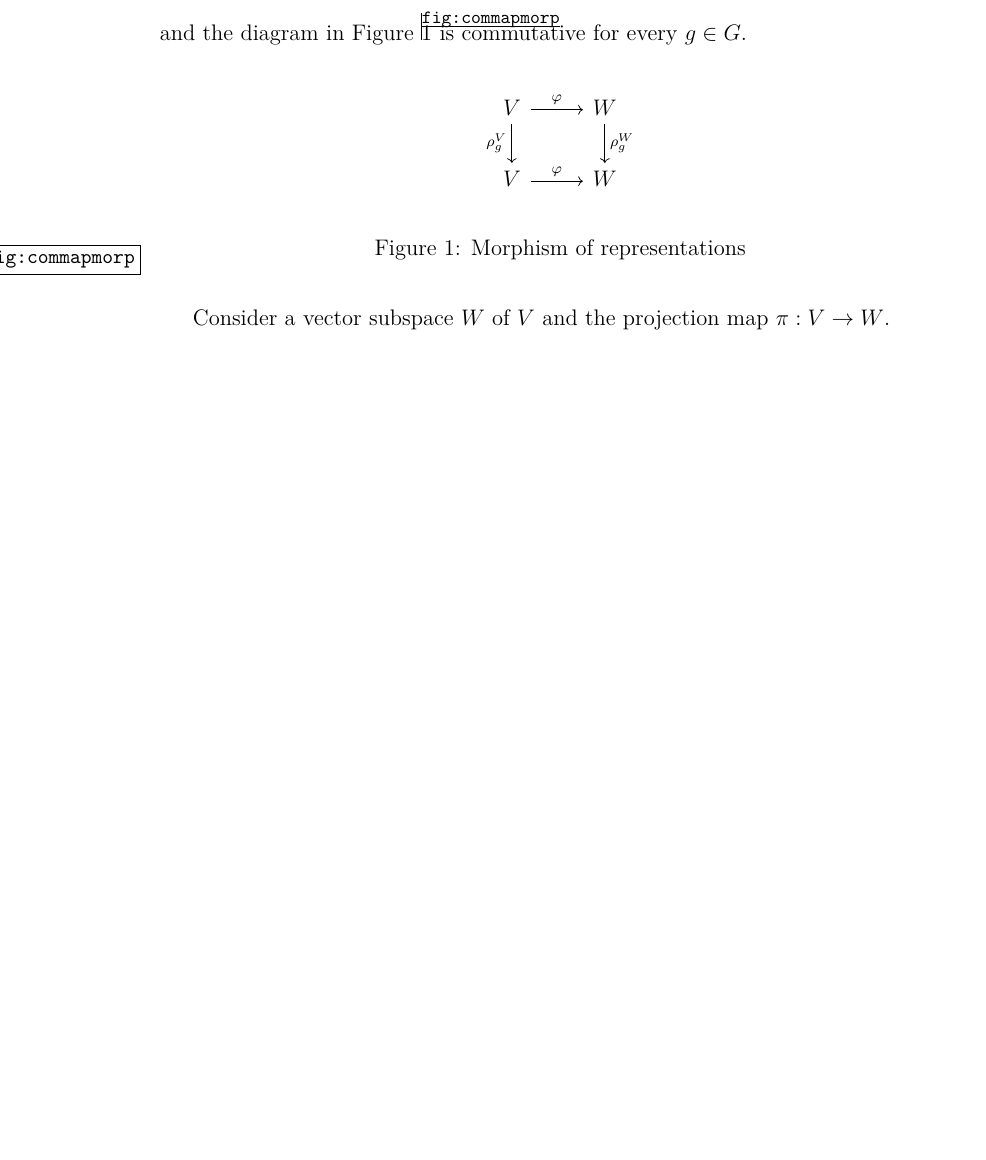
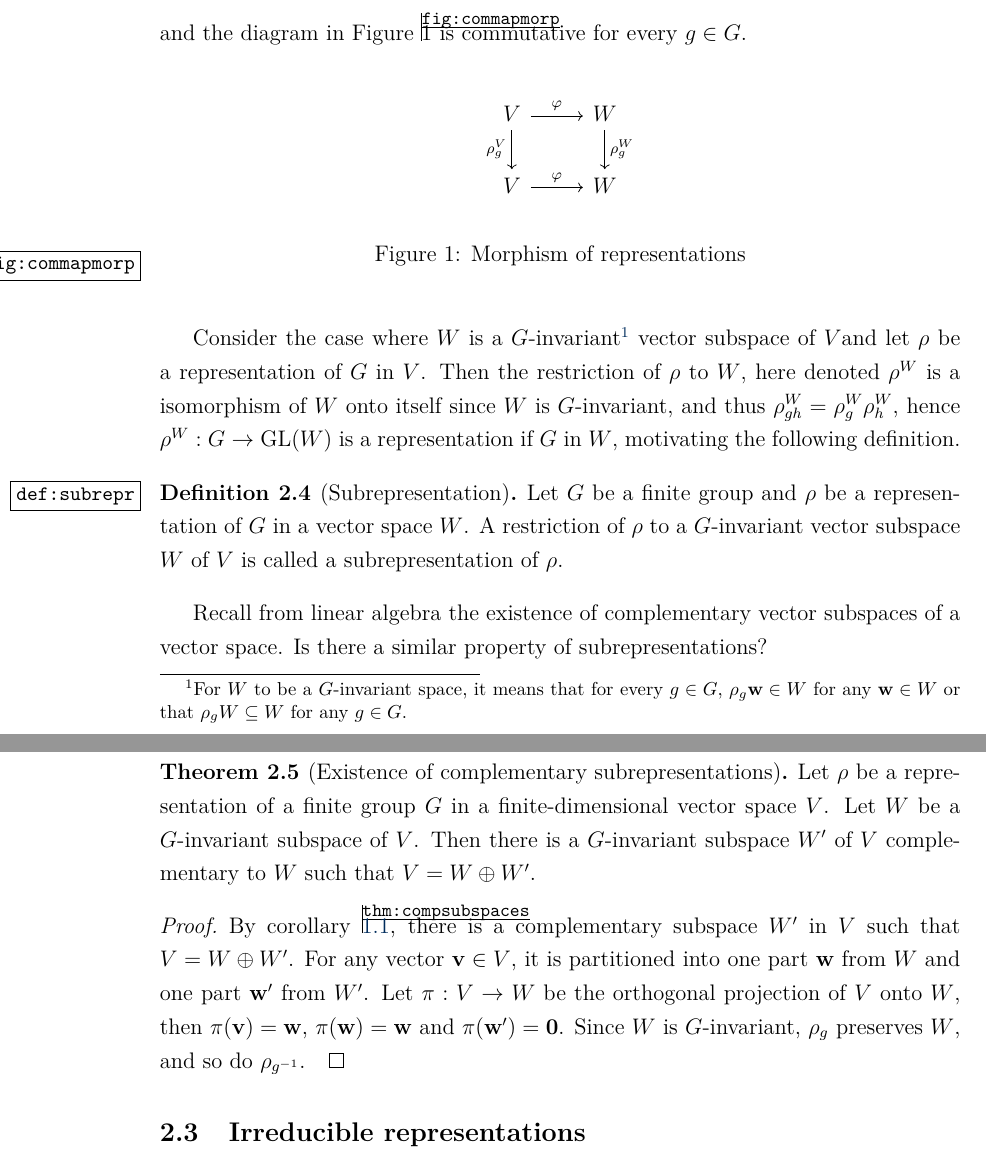
Before and after one commit to danielmartling/exjobb, a LaTeX document (master.tex): part of page 2 of 3 before the commit and two parts of pages 3 and 4 of 5 after it, the two joined at a grey line, cut so that both start at the same text, the shorter picture padded with empty space. Compiled offline with pdfLaTeX.

```diff
--- a/master.tex
+++ b/master.tex
@@ -259,8 +269,23 @@
 		\end{figure}
 	\end{definition}
 
-		Consider a vector subspace $W$ of $V$ and the projection map $\pi: V \rightarrow W$.
+	Consider the case where $W$ is a $G$-invariant\footnote{For $W$ to be a $G$-invariant space, it means that for every $g \in G$, $\rho_g\wvec \in W$ for any $\wvec \in W$ or that $\rho_g W \subseteq W$ for any $g\in G$.} vector subspace of $V$% and let $\pi:V \rightarrow W$ be the projection map of $V$ onto $W$.
+	and let $\rho$ be a representation of $G$ in $V$. Then the restriction of $\rho$ to $W$, here denoted $\rho^W$ is a isomorphism of $W$ onto itself since $W$ is $G$-invariant, and thus $\rho^W_{gh} = \rho_g^W \rho^W_h$, hence $\rho^W: G \rightarrow \GL(W)$ is a representation if $G$ in $W$, motivating the following definition.
 
+	\begin{definition}[Subrepresentation]\label{def:subrepr}
+		Let $G$ be a finite group and $\rho$ be a representation of $G$ in a vector space $W$. A restriction of $\rho$ to a $G$-invariant vector subspace $W$ of $V$ is called a subrepresentation of $\rho$.
+	\end{definition}
+
+	Recall from linear algebra the existence of complementary vector subspaces of a vector space. Is there a similar property of subrepresentations?
+
+	\begin{theorem}[Existence of complementary subrepresentations]
+		Let $\rho$ be a representation of a finite group $G$ in a finite-dimensional vector space $V$. Let $W$ be a $G$-invariant subspace of $V$. Then there is a  $G$-invariant subspace $W'$ of $V$ complementary to $W$ such that $V = W \oplus W'$.
+	\end{theorem}
+	\begin{proof}
+		By corollary \ref{thm:compsubspaces}, there is a complementary subspace $W'$ in $V$ such that $V = W \oplus W'$. For any vector $\vvec \in V$, it is partitioned into one part $\wvec$ from $W$ and one part $\wvec'$ from $W'$. Let $\pi: V \rightarrow W$ be the orthogonal projection of $V$ onto $W$, then $\pi(\vvec) = \wvec$, $\pi(\wvec) = \wvec$ and $\pi(\wvec') = \0$. Since $W$ is $G$-invariant, $\rho_g$ preserves $W$, and so do $\rho_{g^{-1}}.
+	\end{proof}
+
+\subsection{Irreducible representations}
 
 
 
```
Also changed, not shown: preliminary.tex (added, +12 -0 lines), master.tex (16 more changed lines). Lines whose indentation alone changed are shown as unchanged.
